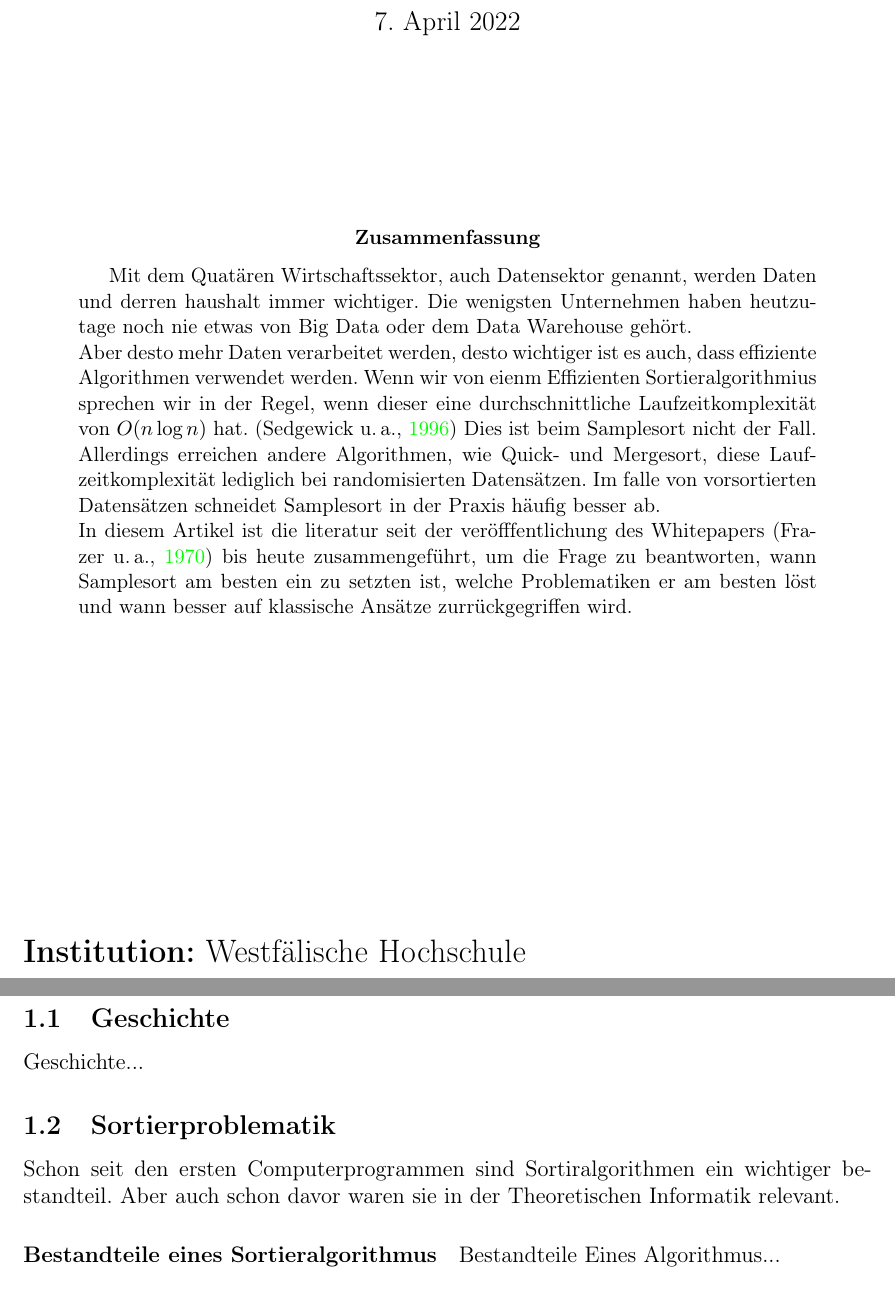
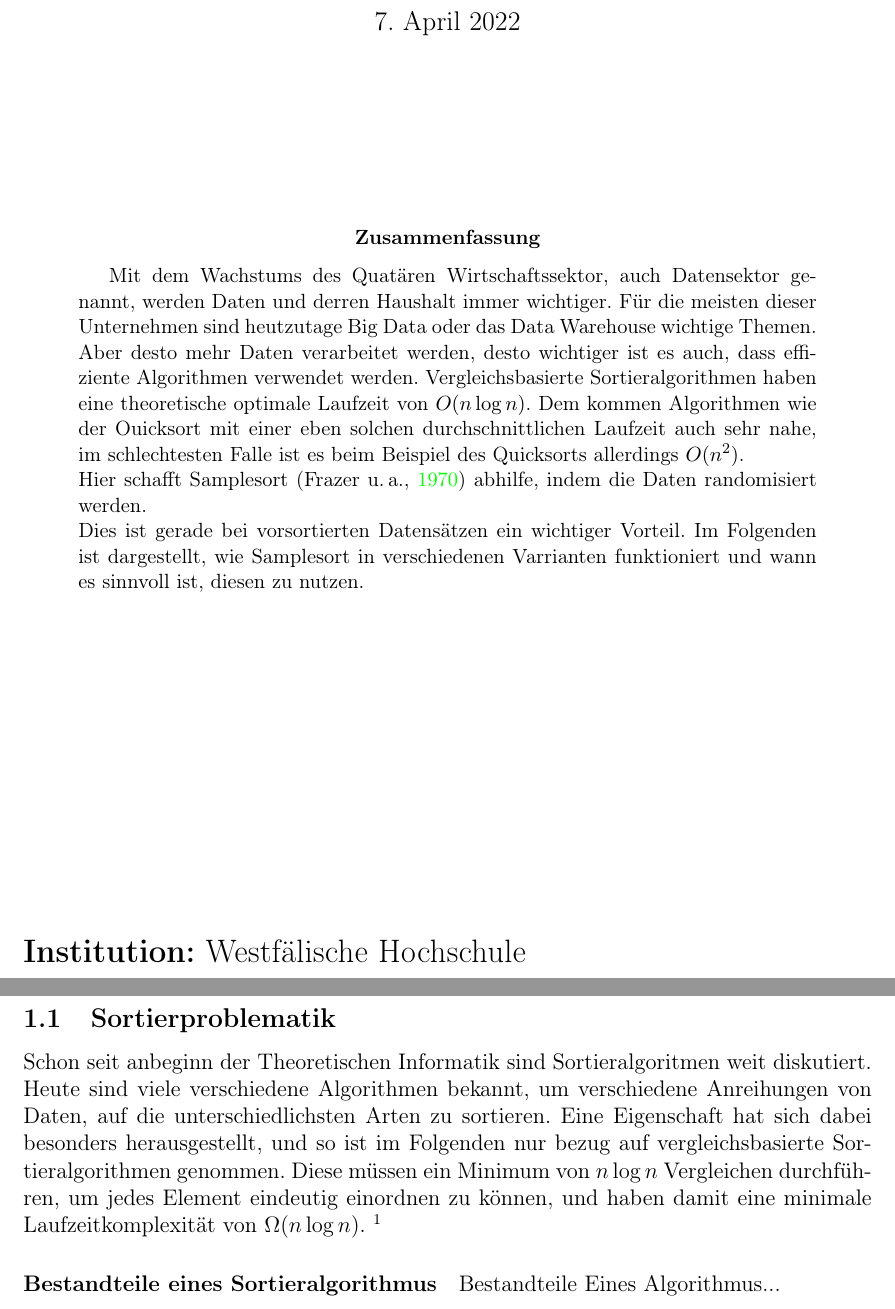
Before and after one commit to NikBenson/ALG, a LaTeX paper (paper/main.ltx, which reads paper/abstract.tex, paper/introduction.tex): two parts of pages 1 and 4 of 10, joined at a grey line, cut so that both start at the same text. Compiled offline with pdfLaTeX.

Commit message:
outlined structure

```diff
--- a/paper/abstract.tex
+++ b/paper/abstract.tex
@@ -1,5 +1,7 @@
 \begin{abstract}
-    Mit dem Quatären Wirtschaftssektor, auch Datensektor genannt, werden Daten und derren haushalt immer wichtiger. Die wenigsten Unternehmen haben heutzutage noch nie etwas von Big Data oder dem Data Warehouse gehört.\\
-    Aber desto mehr Daten verarbeitet werden, desto wichtiger ist es auch, dass effiziente Algorithmen verwendet werden. Wenn wir von eienm Effizienten Sortieralgorithmius sprechen wir in der Regel, wenn dieser eine durchschnittliche Laufzeitkomplexität von $O(n\log n)$ hat. \autocite{sedgewick-1996} Dies ist beim Samplesort nicht der Fall. Allerdings erreichen andere Algorithmen, wie Quick- und Mergesort, diese Laufzeitkomplexität lediglich bei randomisierten Datensätzen. Im falle von vorsortierten Datensätzen schneidet Samplesort in der Praxis häufig besser ab.\\
-    In diesem Artikel ist die literatur seit der veröfffentlichung des Whitepapers \autocite{frazer-1970} bis heute zusammengeführt, um die Frage zu beantworten, wann Samplesort am besten ein zu setzten ist, welche Problematiken er am besten löst und wann besser auf klassische Ansätze zurrückgegriffen wird.
+    Mit dem Wachstums des Quat\"aren Wirtschaftssektor, auch Datensektor genannt, werden Daten und derren Haushalt immer wichtiger. Für die meisten dieser Unternehmen sind heutzutage Big Data oder das Data Warehouse wichtige Themen.\\
+    Aber desto mehr Daten verarbeitet werden, desto wichtiger ist es auch, dass effiziente Algorithmen verwendet werden. Vergleichsbasierte Sortieralgorithmen haben eine theoretische optimale Laufzeit von $O(n\log{n})$. Dem kommen Algorithmen wie der Ouicksort mit einer eben solchen durchschnittlichen Laufzeit auch sehr nahe, im schlechtesten Falle ist es beim Beispiel des Quicksorts allerdings $O(n^2)$.\\
+    Hier schafft Samplesort \autocite{frazer-1970} abhilfe, indem die Daten randomisiert werden.\\
+    Dies ist gerade bei vorsortierten Datens\"atzen ein wichtiger Vorteil.
+    Im Folgenden ist dargestellt, wie Samplesort in verschiedenen Varrianten funktioniert und wann es sinnvoll ist, diesen zu nutzen.
 \end{abstract}
--- a/paper/introduction.tex
+++ b/paper/introduction.tex
@@ -1,9 +1,10 @@
 \section{Einleitung}
-	\subsection{Geschichte}
-	Geschichte...
-
 	\subsection{Sortierproblematik}
-	Schon seit den ersten Computerprogrammen sind Sortiralgorithmen ein wichtiger bestandteil. Aber auch schon davor waren sie in der Theoretischen Informatik relevant.
+	Schon seit anbeginn der Theoretischen Informatik sind Sortieralgoritmen weit diskutiert.
+	Heute sind viele verschiedene Algorithmen bekannt, um verschiedene Anreihungen von Daten, auf die unterschiedlichsten Arten zu sortieren.
+	Eine Eigenschaft hat sich dabei besonders herausgestellt, und so ist im Folgenden nur bezug auf vergleichsbasierte Sortieralgorithmen genommen.
+	Diese m\"ussen ein Minimum von $n\log{n}$ Vergleichen durchführen, um jedes Element eindeutig einordnen zu k\"onnen, und haben damit eine minimale Laufzeitkomplexit\"at von $\Omega(n\log{n})$.
+	\footnote{$O(f(x))$ ist die maximal begrenzte, $\Omega(f(x))$ die minimal begrenzte und $\Theta(f(x))$ die übereinstimmende maximal und minimal begrenzte Laufzeit. $O$, $\Omega$ und $\Theta$ beschreiben dabei einen konstanten Faktor.}
 
 	\paragraph{Bestandteile eines Sortieralgorithmus}
 	Bestandteile Eines Algorithmus...
```
Also changed, not shown: paper/conclusion.tex (+2 -1 lines), paper/implementation.tex (+10 -3 lines), paper/main.ltx (+1 -1 lines), paper/space-time-complexity.tex (+2 -3 lines), paper/varriants.tex (+6 -1 lines), code/find_bucket_index_for_value_by_binary_search.c (renamed from code/find_bucket_index_for_value_by_binary_search.cpp), paper/introduction.tex (4 more changed lines).
